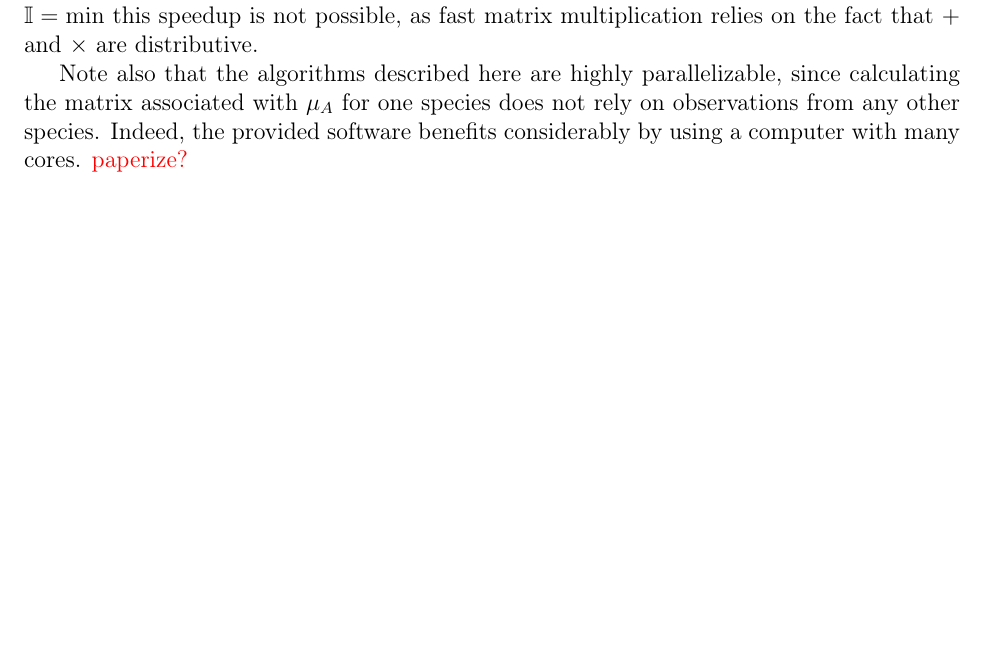
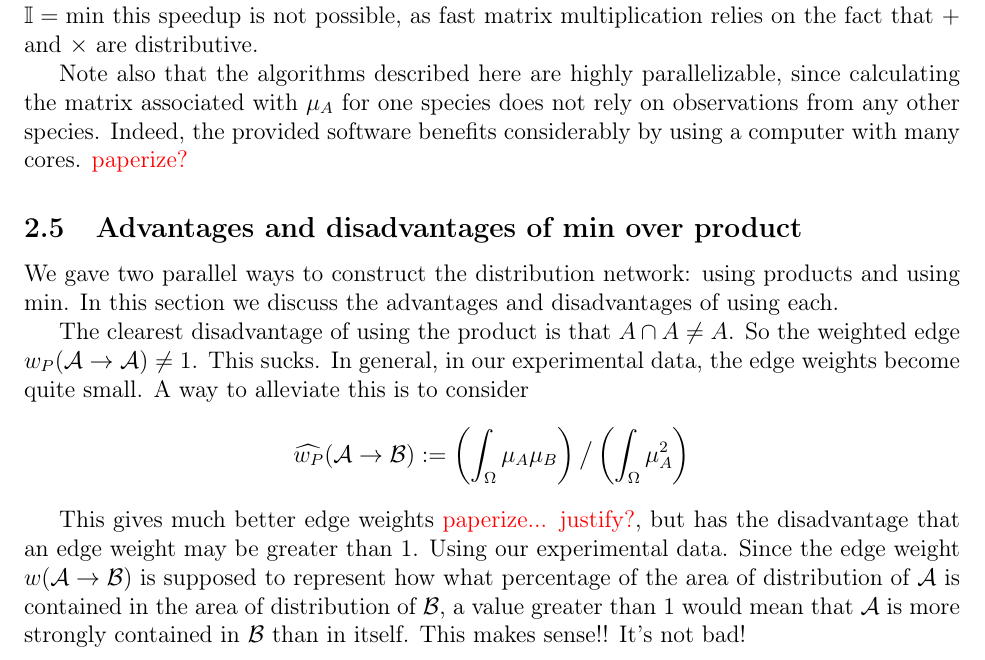
Before and after one commit to mraggi/FuzzyLogicEcology, a LaTeX paper (Paper/FuzzyLogic.tex): part of page 6 of 9, cut so that both start at the same text, the shorter picture padded with empty space. Compiled offline with pdfLaTeX.

Commit message:
Added some words on taking the square at the bottom
Former-commit-id: ae09de987bc814dbc28ad27385a54af9531983cb

```diff
--- a/Paper/FuzzyLogic.tex
+++ b/Paper/FuzzyLogic.tex
@@ -262,6 +262,15 @@ Then, $MM^T$ is an $s\times s$ matrix whose $(i,j)$-th entry contains $\int \mu_
 
 Note also that the algorithms described here are highly parallelizable, since calculating the matrix associated with $\mu_A$ for one species does not rely on observations from any other species. Indeed, the provided software benefits considerably by using a computer with many cores. \tcr{paperize?}
 
+\subsection{Advantages and disadvantages of min over product}
+
+We gave two parallel ways to construct the distribution network: using products and using min. In this section we discuss the advantages and disadvantages of using each.
+
+The clearest disadvantage of using the product is that $A\cap A \neq A$. So the weighted edge $w_P(\cA \to \cA) \neq 1$. This sucks. In general, in our experimental data, the edge weights become quite small. A way to alleviate this is to consider
+	$$\widehat{w_P}(\cA \to \cB) := \left(\int_\Omega \mu_A\mu_B\right)\big/\left(\int_\Omega \mu_A^2\right)$$
+
+This gives much better edge weights \tcr{paperize... justify?}, but has the disadvantage that an edge weight may be greater than 1. Using our experimental data. Since the edge weight $w(\cA \to \cB)$ is supposed to represent how what percentage of the area of distribution of $\cA$ is contained in the area of distribution of $\cB$, a value greater than 1 would mean that $\cA$ is more strongly contained in $\cB$ than in itself. This makes sense!! It's not bad!
+
 \section{Experiments and results}
 
 \subsection{Digraphs}
```
Also changed, not shown: Paper/FuzzyLogic.pdf.
